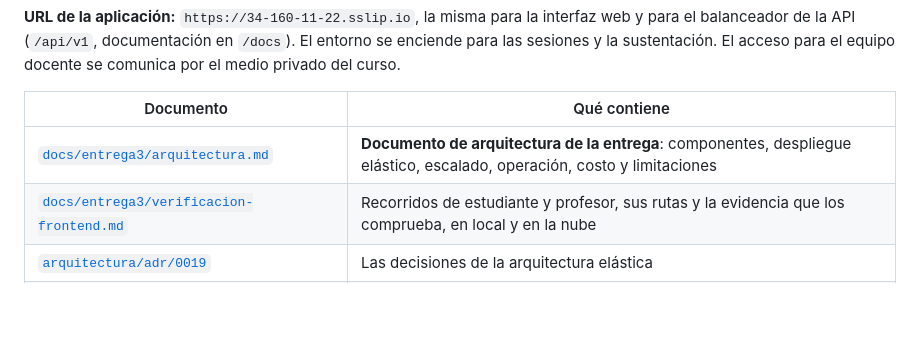
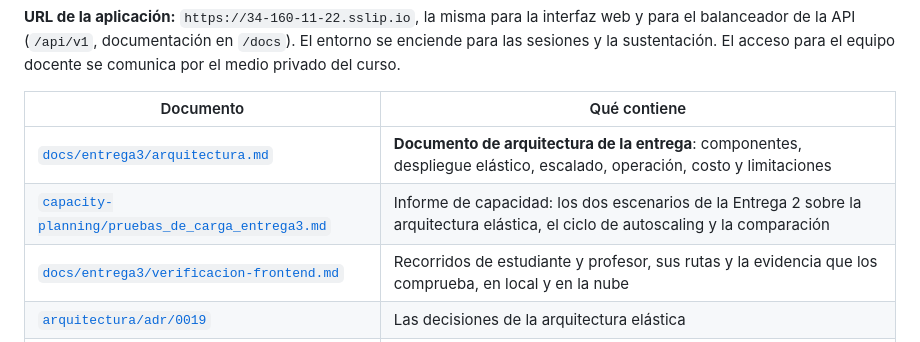
Before and after one commit to danielreales00/proyecto-1-mooc, a Markdown page: README.md, the part around the change. Drawn GitHub-style; blank space fills up the shorter version.

```diff
--- a/README.md
+++ b/README.md
@@ -410,6 +410,7 @@ para el equipo docente se comunica por el medio privado del curso.
 | Documento | Qué contiene |
 | --- | --- |
 | [`docs/entrega3/arquitectura.md`](docs/entrega3/arquitectura.md) | **Documento de arquitectura de la entrega**: componentes, despliegue elástico, escalado, operación, costo y limitaciones |
+| [`capacity-planning/pruebas_de_carga_entrega3.md`](capacity-planning/pruebas_de_carga_entrega3.md) | Informe de capacidad: los dos escenarios de la Entrega 2 sobre la arquitectura elástica, el ciclo de autoscaling y la comparación |
 | [`docs/entrega3/verificacion-frontend.md`](docs/entrega3/verificacion-frontend.md) | Recorridos de estudiante y profesor, sus rutas y la evidencia que los comprueba, en local y en la nube |
 | [`arquitectura/adr/0019`](arquitectura/adr/0019-arquitectura-elastica-iaas.md) | Las decisiones de la arquitectura elástica |
 | [`arquitectura/despliegue-gcp-entrega3.md`](arquitectura/despliegue-gcp-entrega3.md) | Plan ejecutable del despliegue elástico y de su reconstrucción |
```
Also changed, not shown: capacity-planning/pruebas_de_carga_entrega3.md (added, +242 -0 lines).
